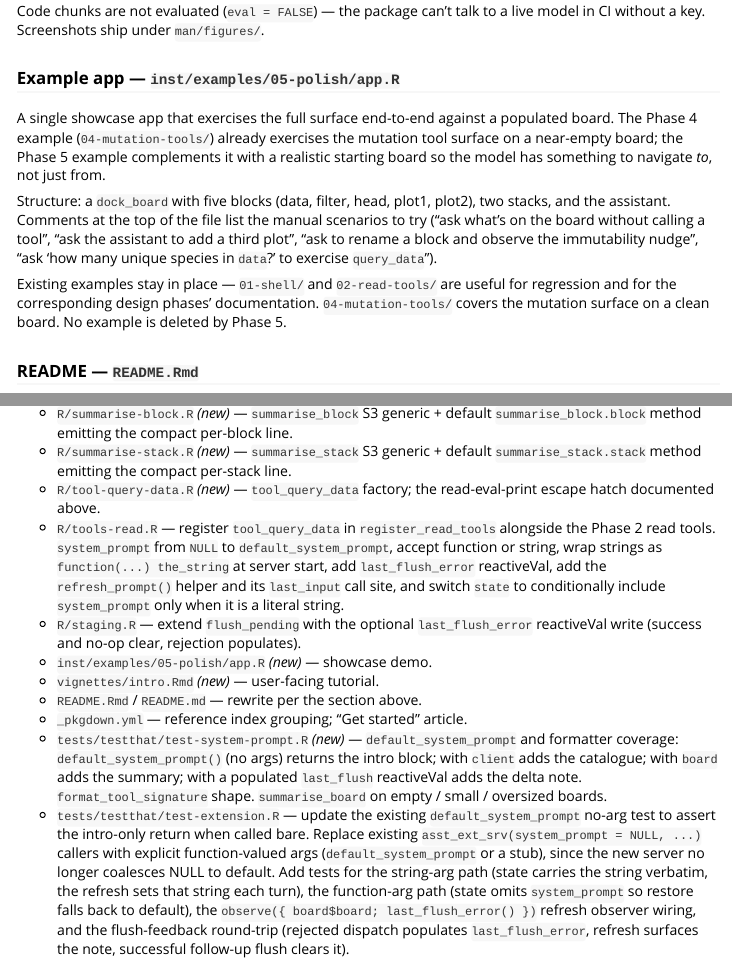
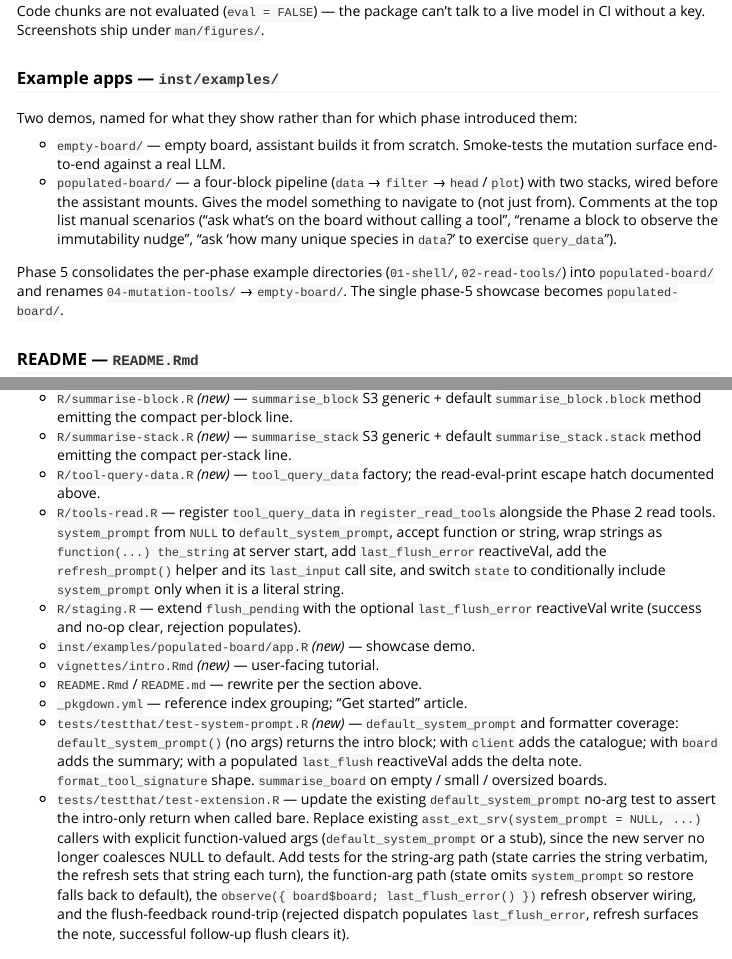
Before and after one commit to BristolMyersSquibb/blockr.assistant, an R Markdown document (vignettes/design/5-polish.Rmd): the page in a window 1100 px wide, from 1460 px down, and a second part further down, joined at a grey line. Rendered offline with R 4.5, knitr and Pandoc, with nearby package versions.

Commit message:
Consolidate + rename example apps for clarity
Drop the per-phase example directories (01-shell, 02-read-tools)
that were just smaller variants of what populated-board now
covers. Rename the two distinct demos to user-facing names:
04-mutation-tools -> empty-board (assistant builds from scratch),
05-polish -> populated-board (pre-wired pipeline for the assistant
to navigate). Also rename the README screenshot 01-shell.png ->
screenshot.png and re-point the README snippet at populated-board.

```diff
--- a/inst/examples/01-shell/app.R
+++ /dev/null
@@ -1,22 +0,0 @@
-library(blockr.core)
-library(blockr.dock)
-library(blockr.assistant)
-
-board <- new_dock_board(
-  blocks = c(
-    data = new_dataset_block("iris"),
-    head = new_head_block(),
-    plot = new_scatter_block(x = "Sepal.Length", y = "Sepal.Width")
-  ),
-  links = c(
-    new_link("data", "head", "data"),
-    new_link("head", "plot", "data")
-  ),
-  extensions = list(assistant = new_assistant_extension()),
-  layout = list(
-    list("data", "head", "plot"),
-    "assistant"
-  )
-)
-
-serve(board)
--- a/inst/examples/02-read-tools/app.R
+++ /dev/null
@@ -1,20 +0,0 @@
-library(blockr.core)
-library(blockr.dock)
-library(blockr.assistant)
-
-board <- new_dock_board(
-  blocks = c(
-    data = new_dataset_block("iris"),
-    head = new_head_block()
-  ),
-  links = c(
-    new_link("data", "head", "data")
-  ),
-  extensions = list(assistant = new_assistant_extension()),
-  layout = list(
-    list("data", "head"),
-    "assistant"
-  )
-)
-
-serve(board)
--- a/vignettes/design/5-polish.Rmd
+++ b/vignettes/design/5-polish.Rmd
@@ -1259,24 +1259,19 @@ Code chunks are not evaluated (`eval = FALSE`) — the package can't
 talk to a live model in CI without a key. Screenshots ship under
 `man/figures/`.
 
-### Example app — `inst/examples/05-polish/app.R`
-
-A single showcase app that exercises the full surface end-to-end
-against a populated board. The Phase 4 example
-(`04-mutation-tools/`) already exercises the mutation tool surface
-on a near-empty board; the Phase 5 example complements it with a
-realistic starting board so the model has something to navigate
-*to*, not just from.
-
-Structure: a `dock_board` with five blocks (data, filter, head,
-plot1, plot2), two stacks, and the assistant. Comments at the top
-of the file list the manual scenarios to try ("ask what's on the
-board without calling a tool", "ask the assistant to add a third
-plot", "ask to rename a block and observe the immutability
-nudge", "ask 'how many unique species in `data`?' to exercise
-`query_data`").
-
-Existing examples stay in place — `01-shell/` and `02-read-tools/`
-are useful for regression and for the corresponding design phases'
-documentation. `04-mutation-tools/` covers the mutation surface on
-a clean board. No example is deleted by Phase 5.
+### Example apps — `inst/examples/`
+
+Two demos, named for what they show rather than for which phase
+introduced them:
+
+- `empty-board/` — empty board, assistant builds it from scratch.
+  Smoke-tests the mutation surface end-to-end against a real LLM.
+- `populated-board/` — a four-block pipeline (`data` →
+  `filter` → `head` / `plot`) with two stacks, wired before the
+  assistant mounts. Gives the model something to navigate to (not
+  just from). Comments at the top list manual scenarios ("ask
+  what's on the board without calling a tool", "rename a block to
+  observe the immutability nudge", "ask 'how many unique species
+  in `data`?' to exercise `query_data`").
+
+Phase 5 consolidates the per-phase example directories
@@ -1344,7 +1342,7 @@ no infra changes.
 - `R/staging.R` — extend `flush_pending` with the optional
   `last_flush_error` reactiveVal write (success and no-op clear,
   rejection populates).
-- `inst/examples/05-polish/app.R` *(new)* — showcase demo.
+- `inst/examples/populated-board/app.R` *(new)* — showcase demo.
 - `vignettes/intro.Rmd` *(new)* — user-facing tutorial.
 - `README.Rmd` / `README.md` — rewrite per the section above.
 - `_pkgdown.yml` — reference index grouping; "Get started" article.
```
Also changed, not shown: README.Rmd (+2 -2 lines), inst/examples/populated-board/app.R (renamed from inst/examples/05-polish/app.R, +2 -4 lines), README.md, inst/examples/empty-board/app.R (renamed from inst/examples/04-mutation-tools/app.R), vignettes/design/5-polish.Rmd (5 more changed lines), 3 other files.
